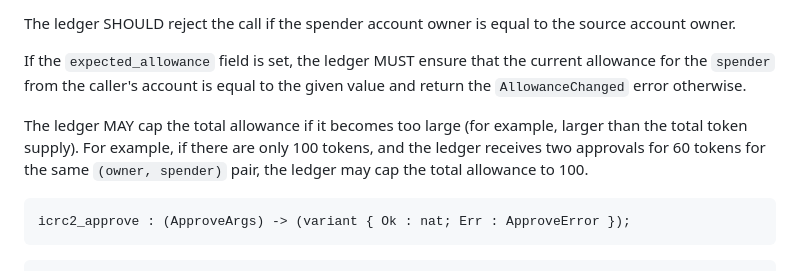
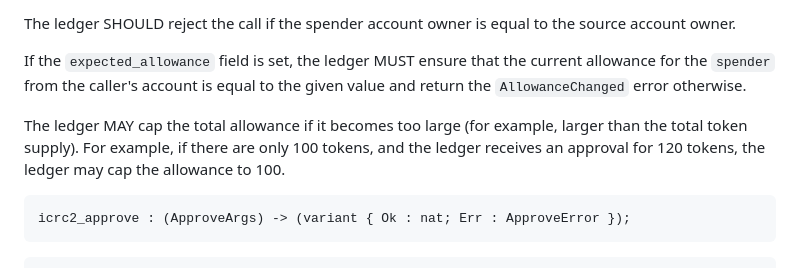
Before and after one commit to dfinity/ICRC-1, a Markdown page: standards/ICRC-2/README.md, the part around the change. Drawn GitHub-style.

Commit message:
rewrite approve example, approvals are not cumulative

````diff
--- a/standards/ICRC-2/README.md
+++ b/standards/ICRC-2/README.md
@@ -58,7 +58,7 @@ The ledger SHOULD reject the call if the spender account owner is equal to the s
 If the `expected_allowance` field is set, the ledger MUST ensure that the current allowance for the `spender` from the caller's account is equal to the given value and return the `AllowanceChanged` error otherwise.
 
 The ledger MAY cap the total allowance if it becomes too large (for example, larger than the total token supply).
-For example, if there are only 100 tokens, and the ledger receives two approvals for 60 tokens for the same `(owner, spender)` pair, the ledger may cap the total allowance to 100.
+For example, if there are only 100 tokens, and the ledger receives an approval for 120 tokens, the ledger may cap the allowance to 100.
 
 ```candid "Methods" +=
 icrc2_approve : (ApproveArgs) -> (variant { Ok : nat; Err : ApproveError });
````
